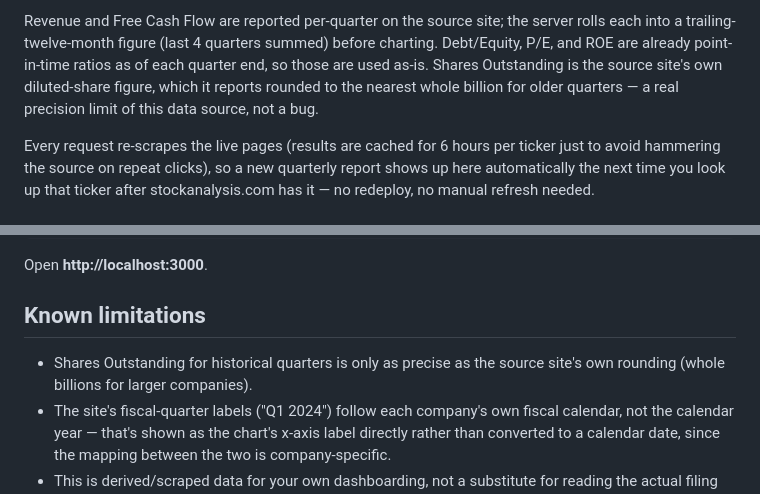
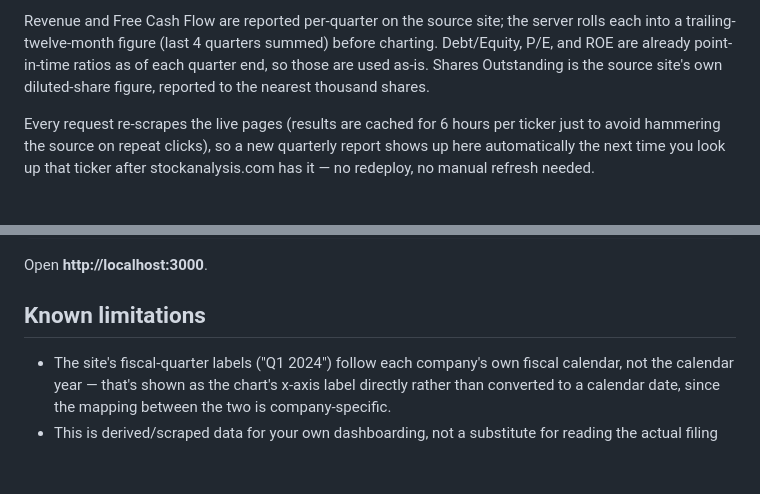
Before and after one commit to staskiewiczconnor-glitch/fundamentals-terminal, a Markdown page: README.md, 2 parts joined by grey strips. Rendered like a GitHub page; blank space fills up the shorter version.

```diff
--- a/README.md
+++ b/README.md
@@ -26,8 +26,7 @@ Revenue and Free Cash Flow are reported per-quarter on the source site; the serv
 rolls each into a trailing-twelve-month figure (last 4 quarters summed) before
 charting. Debt/Equity, P/E, and ROE are already point-in-time ratios as of each
 quarter end, so those are used as-is. Shares Outstanding is the source site's own
-diluted-share figure, which it reports rounded to the nearest whole billion for
-older quarters — a real precision limit of this data source, not a bug.
+diluted-share figure, reported to the nearest thousand shares.
 
 Every request re-scrapes the live pages (results are cached for 6 hours per
 ticker just to avoid hammering the source on repeat clicks), so a new quarterly
@@ -66,8 +65,6 @@ Open **http://localhost:3000**.
 
 ## Known limitations
 
-- Shares Outstanding for historical quarters is only as precise as the source
-  site's own rounding (whole billions for larger companies).
 - The site's fiscal-quarter labels ("Q1 2024") follow each company's own fiscal
   calendar, not the calendar year — that's shown as the chart's x-axis label
   directly rather than converted to a calendar date, since the mapping between
```
